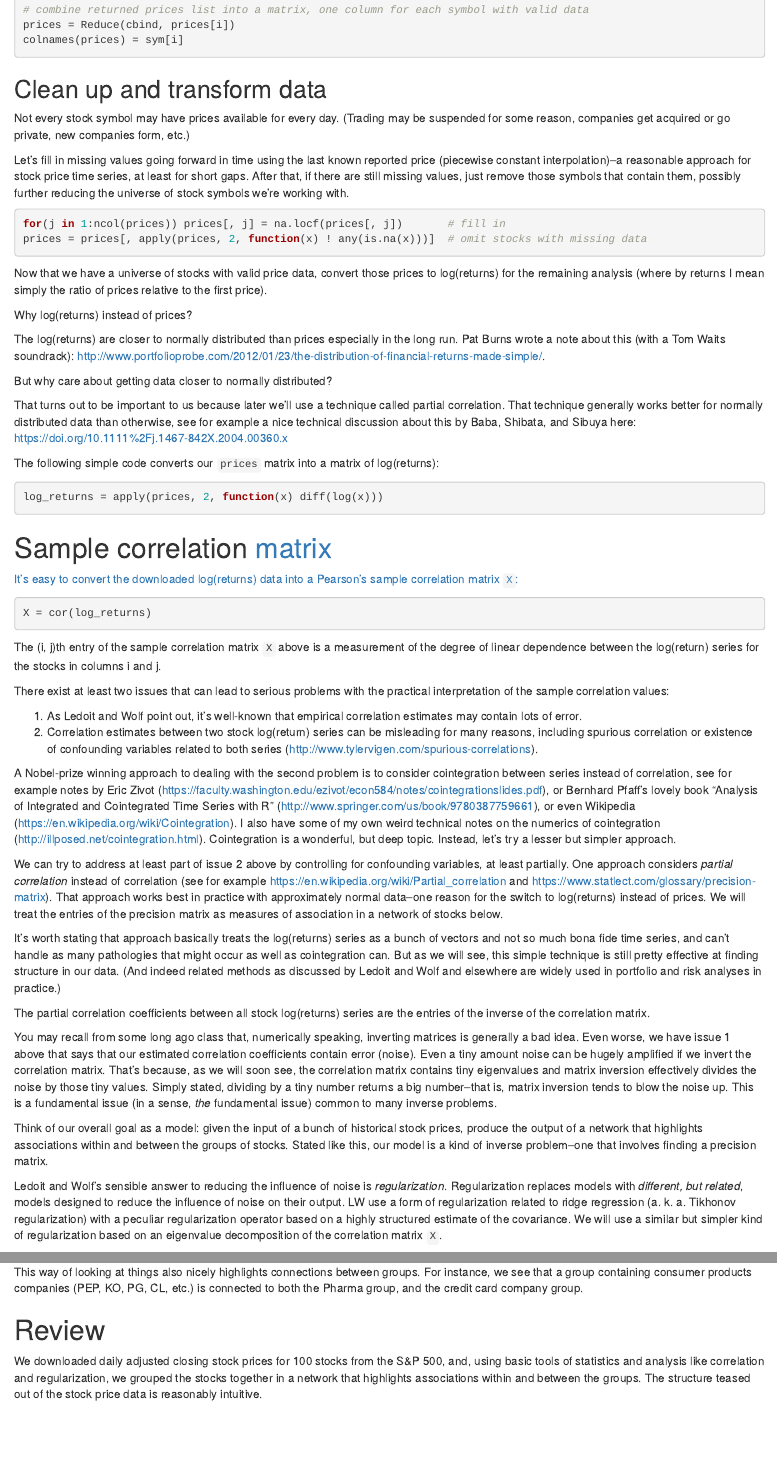
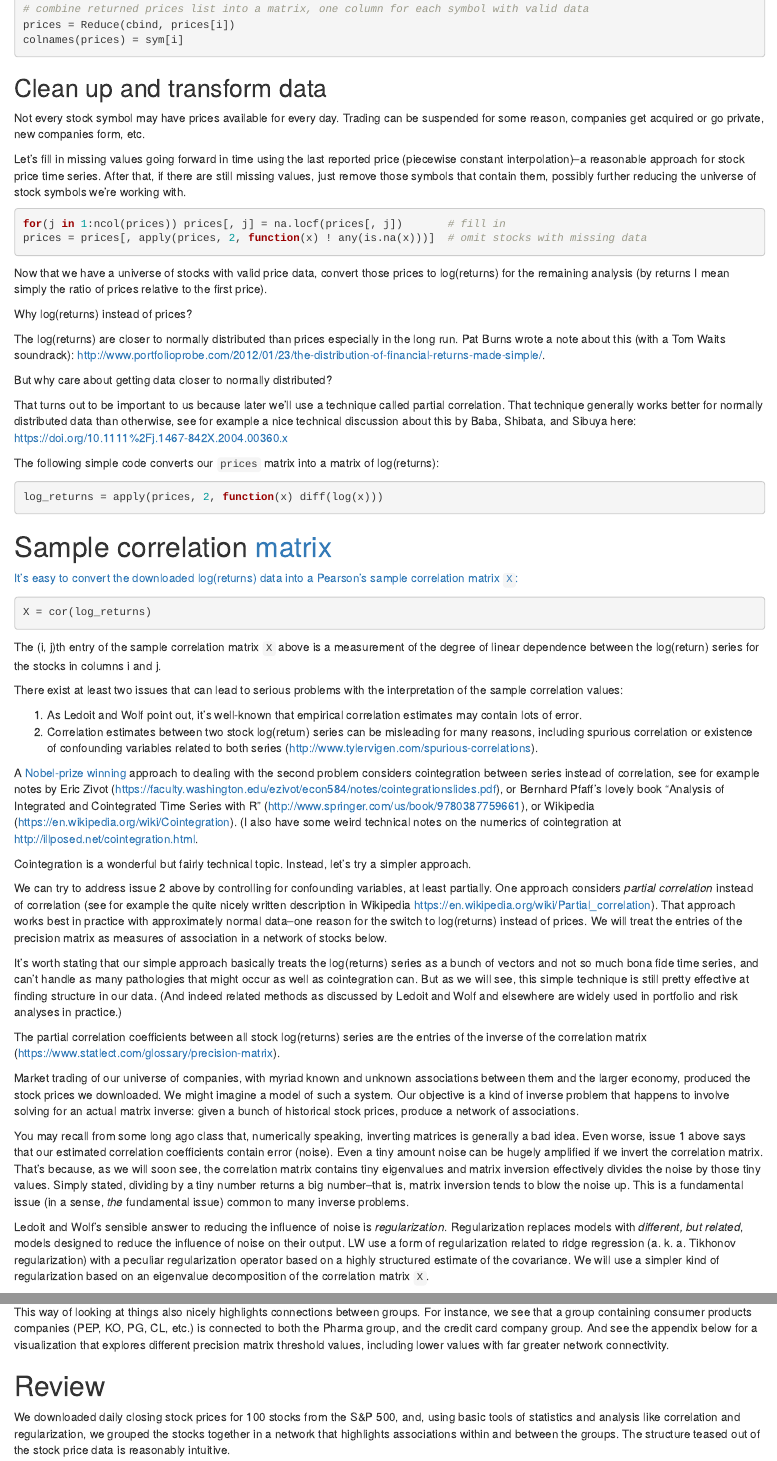
Before and after one commit to bwlewis/correlation-regularization, an R Markdown document (index.rmd): the page in a window 1100 px wide, from 1490 px down before the commit and from 1510 px down after it, so that both start at the same text, and a second part further down, joined at a grey line. Rendered offline with R 4.5, knitr and Pandoc, with nearby package versions; code that draws random numbers runs with fixed seeds of ours; some code elsewhere in the file could not run offline.

Commit message:
Miscellaneous editing

````diff
--- a/index.rmd
+++ b/index.rmd
@@ -110,15 +109,15 @@ colnames(prices) = sym[i]
 
 ## Clean up and transform data
 
-Not every stock symbol may have prices available for every day. (Trading may be
+Not every stock symbol may have prices available for every day. Trading can be
 suspended for some reason, companies get acquired or go private, new companies
-form, etc.)
+form, etc.
 
-Let's fill in missing values going forward in time using the last known
-reported price (piecewise constant interpolation)--a reasonable approach for
-stock price time series, at least for short gaps. After that, if there are
-still missing values, just remove those symbols that contain them, possibly
-further reducing the universe of stock symbols we're working with.
+Let's fill in missing values going forward in time using the last reported
+price (piecewise constant interpolation)--a reasonable approach for stock price
+time series. After that, if there are still missing values, just remove those
+symbols that contain them, possibly further reducing the universe of stock
+symbols we're working with.
 
 ```{r, eval=FALSE}
 for(j in 1:ncol(prices)) prices[, j] = na.locf(prices[, j])       # fill in
@@ -127,8 +126,8 @@ prices = prices[, apply(prices, 2, function(x) ! any(is.na(x)))]  # omit stocks
 
 
 Now that we have a universe of stocks with valid price data, convert those
-prices to log(returns) for the remaining analysis (where by returns I mean
-simply the ratio of prices relative to the first price).
+prices to log(returns) for the remaining analysis (by returns I mean simply the
+ratio of prices relative to the first price).
 
 Why log(returns) instead of prices?
 
@@ -163,7 +162,7 @@ measurement of the degree of linear dependence between the log(return)
 series for the stocks in columns i and j.
 
 There exist at least two issues that can lead to serious problems with the
-practical interpretation of the sample correlation values:
+interpretation of the sample correlation values:
 
 1. As Ledoit and Wolf point out, it's well-known that empirical correlation
    estimates may contain lots of error.
@@ -172,59 +171,64 @@ practical interpretation of the sample correlation values:
    of confounding variables related to both series
    (http://www.tylervigen.com/spurious-correlations).
 
-A Nobel-prize winning approach to dealing with the second problem is to
-consider cointegration between series instead of correlation, see for example
-notes by Eric Zivot
+A [Nobel-prize
+winning](http://www.nobelprize.org/nobel_prizes/economic-sciences/laureates/2003/)
+approach to dealing with the second problem considers cointegration between
+series instead of correlation, see for example notes by Eric Zivot
 (https://faculty.washington.edu/ezivot/econ584/notes/cointegrationslides.pdf),
 or Bernhard Pfaff's lovely book "Analysis of Integrated and Cointegrated Time
-Series with R" (http://www.springer.com/us/book/9780387759661), or even
-Wikipedia (https://en.wikipedia.org/wiki/Cointegration).  I also have some of
-my own weird technical notes on the numerics of cointegration
-(http://illposed.net/cointegration.html).  Cointegration is a wonderful, but
-deep topic. Instead, let's try a lesser but simpler approach.
+Series with R" (http://www.springer.com/us/book/9780387759661), or Wikipedia
+(https://en.wikipedia.org/wiki/Cointegration).  (I also have some weird
+technical notes on the numerics of cointegration at
+http://illposed.net/cointegration.html.
 
-We can try to address at least part of issue 2 above by controlling for
-confounding variables, at least partially.  One approach considers _partial
-correlation_ instead of correlation (see for example
-https://en.wikipedia.org/wiki/Partial_correlation and
-https://www.statlect.com/glossary/precision-matrix). That approach works best
+Cointegration is a wonderful but fairly technical topic. Instead, let's try a
+simpler approach.
+
+We can try to address issue 2 above by controlling for confounding variables,
+at least partially.  One approach considers _partial correlation_ instead of
+correlation (see for example the quite nicely written description in Wikipedia
+https://en.wikipedia.org/wiki/Partial_correlation).  That approach works best
 in practice with approximately normal data--one reason for the switch to
 log(returns) instead of prices. We will treat the entries of the precision
 matrix as measures of association in a network of stocks below.
 
-It's worth stating that approach basically treats the log(returns) series as a
-bunch of vectors and not so much bona fide time series, and can't handle as
-many pathologies that might occur as well as cointegration can. But as we will
-see, this simple technique is still pretty effective at finding structure in
-our data. (And indeed related methods as discussed by Ledoit and Wolf and
-elsewhere are widely used in portfolio and risk analyses in practice.)
+It's worth stating that our simple approach basically treats the log(returns)
+series as a bunch of vectors and not so much bona fide time series, and can't
+handle as many pathologies that might occur as well as cointegration can. But
+as we will see, this simple technique is still pretty effective at finding
+structure in our data. (And indeed related methods as discussed by Ledoit and
+Wolf and elsewhere are widely used in portfolio and risk analyses in practice.)
 
 The partial correlation coefficients between all stock log(returns) series are
-the entries of the inverse of the correlation matrix.
+the entries of the inverse of the correlation matrix
+(https://www.statlect.com/glossary/precision-matrix).
+
+Market trading of our universe of companies, with myriad known and unknown
+associations between them and the larger economy, produced the stock prices we
+downloaded. We might imagine a model of such a system.  Our objective is a kind
+of inverse problem that happens to involve solving for an actual matrix
+inverse: given a bunch of historical stock prices, produce a network of
+associations.
 
 You may recall from some long ago class that, numerically speaking, inverting
-matrices is generally a bad idea. Even worse, we have issue 1 above that says
-that our estimated correlation coefficients contain error (noise). Even a tiny
-amount noise can be hugely amplified if we invert the correlation matrix.
-That's because, as we will soon see, the correlation matrix contains tiny
-eigenvalues and matrix inversion effectively divides the noise by those tiny
-values.  Simply stated, dividing by a tiny number returns a big number--that
-is, matrix inversion tends to blow the noise up. This is a fundamental issue
-(in a sense, _the_ fundamental issue) common to many inverse problems.
-
-Think of our overall goal as a model: given the input of a bunch of historical
-stock prices, produce the output of a network that highlights associations
-within and between the groups of stocks. Stated like this, our model is a kind
-of inverse problem--one that involves finding a precision matrix.
+matrices is generally a bad idea. Even worse, issue 1 above says that our
+estimated correlation coefficients contain error (noise). Even a tiny amount
+noise can be hugely amplified if we invert the correlation matrix.  That's
+because, as we will soon see, the correlation matrix contains tiny eigenvalues
+and matrix inversion effectively divides the noise by those tiny values.
+Simply stated, dividing by a tiny number returns a big number--that is, matrix
+inversion tends to blow the noise up. This is a fundamental issue (in a sense,
+_the_ fundamental issue) common to many inverse problems.
 
 Ledoit and Wolf's sensible answer to reducing the influence of noise is
 _regularization_. Regularization replaces models with _different, but related_,
 models designed to reduce the influence of noise on their output.  LW use a
 form of regularization  related to ridge regression (a.  k. a.  Tikhonov
 regularization) with a peculiar regularization operator based on a highly
-structured estimate of the covariance. We will use a similar but simpler kind
-of regularization based on an eigenvalue decomposition of the correlation
-matrix `X`.
+structured estimate of the covariance. We will use a simpler kind of
+regularization based on an eigenvalue decomposition of the correlation matrix
+`X`.
 
 
 # Regularization
@@ -414,13 +418,15 @@ EXC, NEE), and I'm not sure what to make of that...
 This way of looking at things also nicely highlights connections between
 groups.  For instance, we see that a group containing consumer products
 companies (PEP, KO, PG, CL, etc.) is connected to both the Pharma group, and
-the credit card company group.
+the credit card company group. And see the appendix below for a visualization
+that explores different precision matrix threshold values, including lower
+values with far greater network connectivity.
 
 
 # Review
 
-We downloaded daily adjusted closing stock prices for 100 stocks from the S&P
-500, and, using basic tools of statistics and analysis like correlation and
+We downloaded daily closing stock prices for 100 stocks from the S&P 500, and,
+using basic tools of statistics and analysis like correlation and
 regularization, we grouped the stocks together in a network that highlights
 associations within and between the groups. The structure teased out of the
 stock price data is reasonably intuitive.
````
Also changed, not shown: index.rmd (39 more changed lines).
